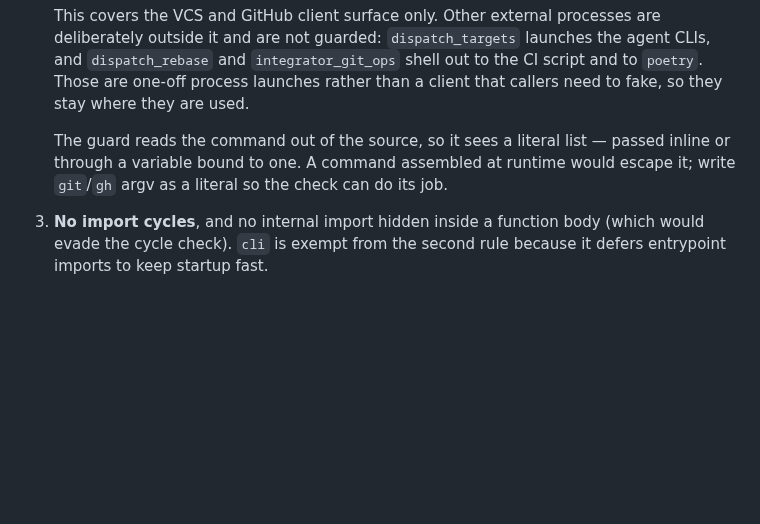
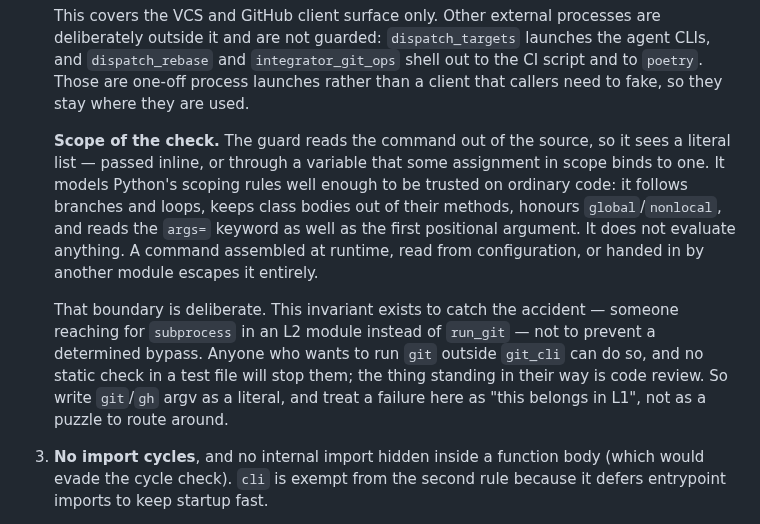
Before and after one commit to Saltmu/orchestune, a Markdown page: docs/en/architecture.md, the part around the change. GitHub-like rendering; blank space fills up the shorter version.

```diff
--- a/docs/en/architecture.md
+++ b/docs/en/architecture.md
@@ -216,10 +216,22 @@ table above cannot silently drift from the code:
    the CI script and to `poetry`. Those are one-off process launches rather
    than a client that callers need to fake, so they stay where they are used.
 
-   The guard reads the command out of the source, so it sees a literal list —
-   passed inline or through a variable bound to one. A command assembled at
-   runtime would escape it; write `git`/`gh` argv as a literal so the check can
-   do its job.
+   **Scope of the check.** The guard reads the command out of the source, so it
+   sees a literal list — passed inline, or through a variable that some
+   assignment in scope binds to one. It models Python's scoping rules well
+   enough to be trusted on ordinary code: it follows branches and loops, keeps
+   class bodies out of their methods, honours `global`/`nonlocal`, and reads the
+   `args=` keyword as well as the first positional argument. It does not
+   evaluate anything. A command assembled at runtime, read from configuration,
+   or handed in by another module escapes it entirely.
+
+   That boundary is deliberate. This invariant exists to catch the accident —
+   someone reaching for `subprocess` in an L2 module instead of `run_git` — not
+   to prevent a determined bypass. Anyone who wants to run `git` outside
+   `git_cli` can do so, and no static check in a test file will stop them; the
+   thing standing in their way is code review. So write `git`/`gh` argv as a
+   literal, and treat a failure here as "this belongs in L1", not as a puzzle
+   to route around.
 
 3. **No import cycles**, and no internal import hidden inside a function body
    (which would evade the cycle check). `cli` is exempt from the second rule
```
Also changed, not shown: docs/ja/architecture.md (+16 -3 lines).
